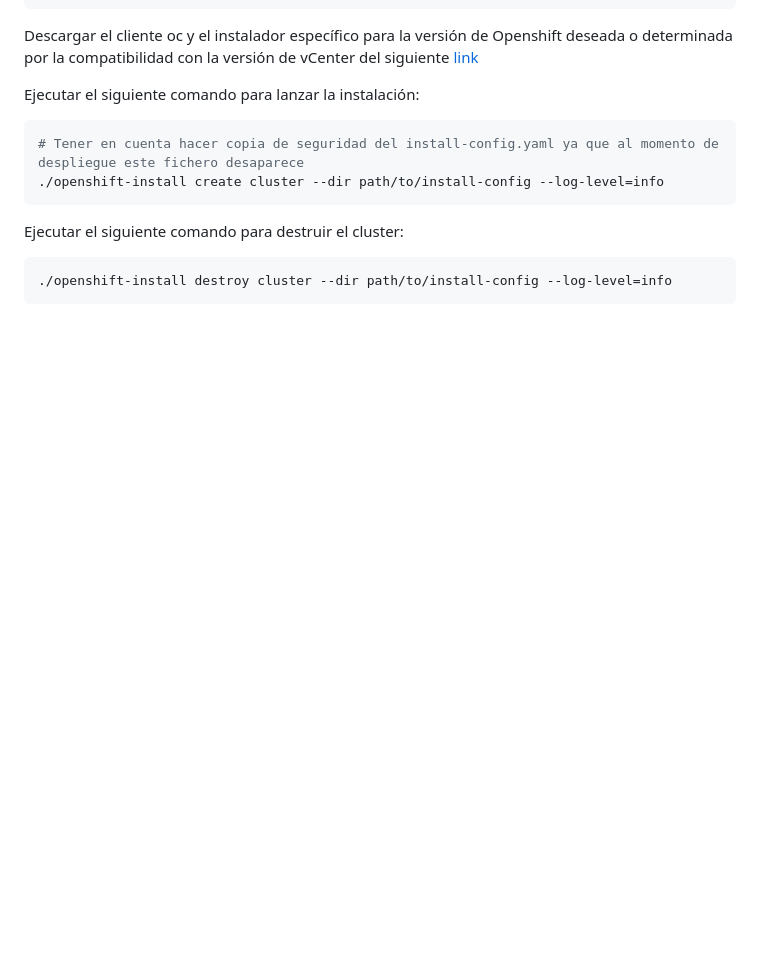
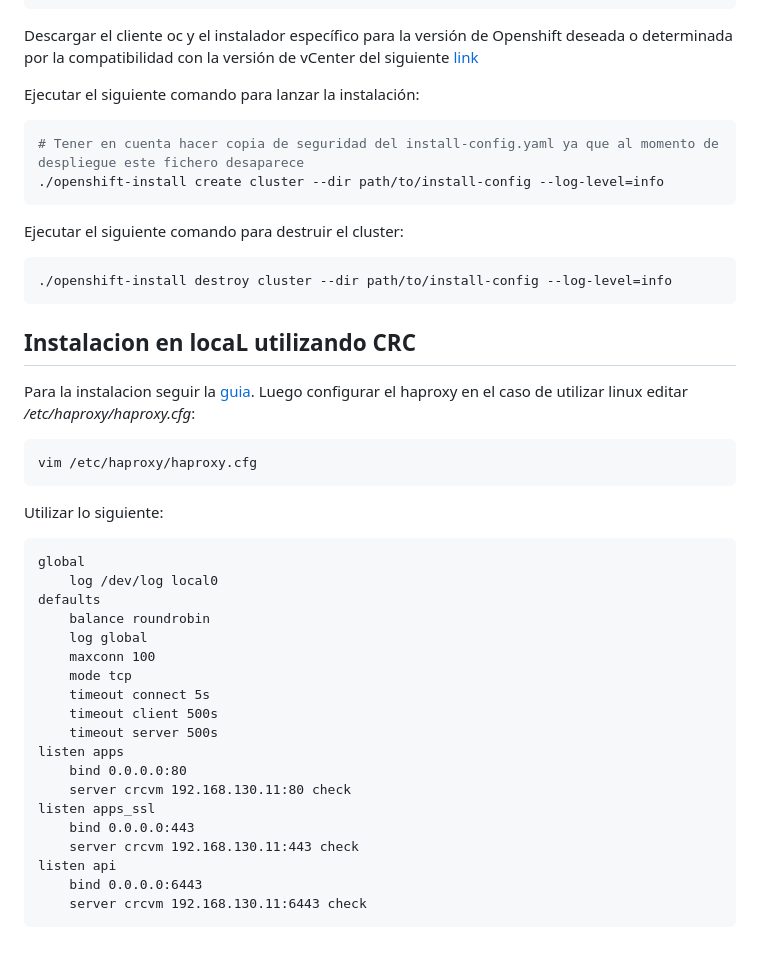
Before and after one commit to lorcopotia/kubernetes-playground, a Markdown page: Labs-openshift/README.md, the part around the change. GitHub-like rendering; blank space fills up the shorter version.

````diff
--- a/Labs-openshift/README.md
+++ b/Labs-openshift/README.md
@@ -78,3 +78,33 @@ Ejecutar el siguiente comando para destruir el cluster:
 ```shell
 ./openshift-install destroy cluster --dir path/to/install-config --log-level=info
 ```
+## Instalacion en locaL utilizando CRC
+
+Para la instalacion seguir la [guia](https://www.redhat.com/sysadmin/codeready-containers).
+Luego configurar el haproxy en el caso de utilizar linux editar _/etc/haproxy/haproxy.cfg_:
+```
+vim /etc/haproxy/haproxy.cfg
+```
+
+Utilizar lo siguiente:
+```
+global
+    log /dev/log local0
+defaults
+    balance roundrobin
+    log global
+    maxconn 100
+    mode tcp
+    timeout connect 5s
+    timeout client 500s
+    timeout server 500s
+listen apps
+    bind 0.0.0.0:80
+    server crcvm 192.168.130.11:80 check
+listen apps_ssl
+    bind 0.0.0.0:443
+    server crcvm 192.168.130.11:443 check
+listen api
+    bind 0.0.0.0:6443
+    server crcvm 192.168.130.11:6443 check
+```
````
